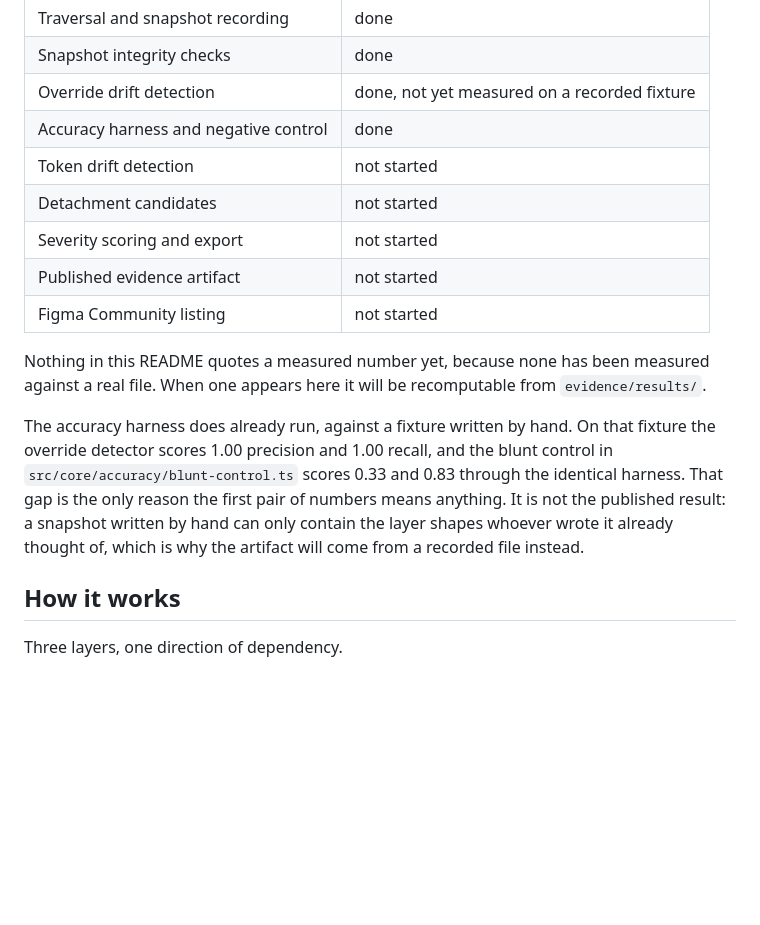
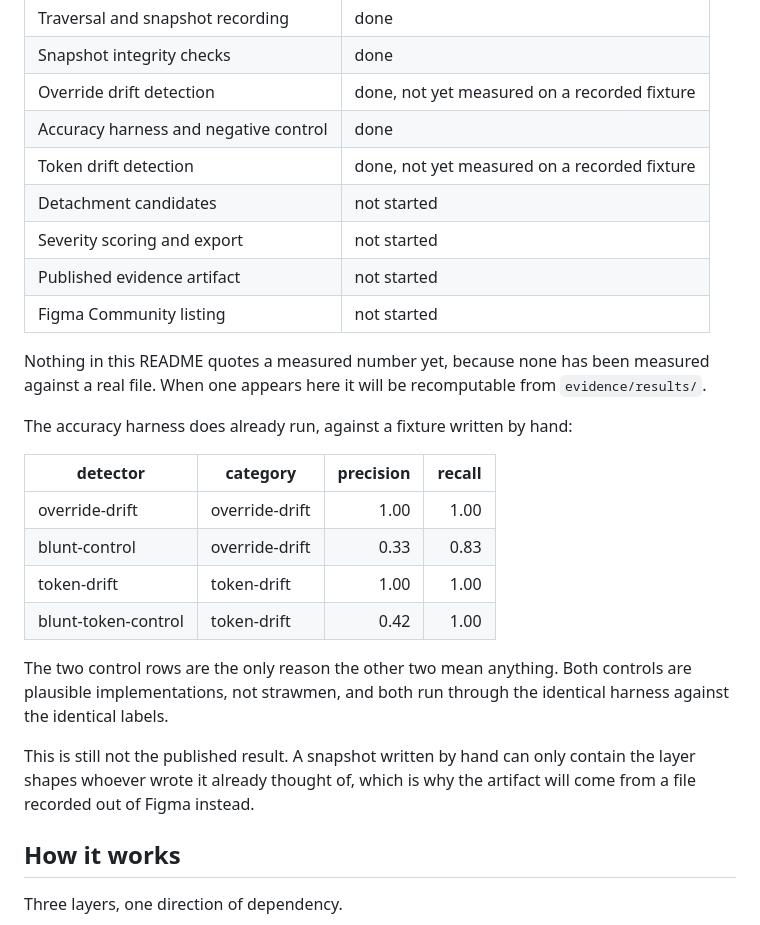
Before and after one commit to rajeev-chaurasia/drift-auditor, a Markdown page: README.md, the part around the change. GitHub-like rendering; blank space fills up the shorter version.

Commit message:
Write down how token drift is decided, and what the controls score against it

```diff
--- a/README.md
+++ b/README.md
@@ -25,7 +25,7 @@ The claim above is what this repository has to earn. It is not earned yet.
 | Snapshot integrity checks | done |
 | Override drift detection | done, not yet measured on a recorded fixture |
 | Accuracy harness and negative control | done |
-| Token drift detection | not started |
+| Token drift detection | done, not yet measured on a recorded fixture |
 | Detachment candidates | not started |
 | Severity scoring and export | not started |
 | Published evidence artifact | not started |
@@ -35,13 +35,22 @@ Nothing in this README quotes a measured number yet, because none has been
 measured against a real file. When one appears here it will be recomputable
 from `evidence/results/`.
 
-The accuracy harness does already run, against a fixture written by hand. On
-that fixture the override detector scores 1.00 precision and 1.00 recall, and
-the blunt control in `src/core/accuracy/blunt-control.ts` scores 0.33 and 0.83
-through the identical harness. That gap is the only reason the first pair of
-numbers means anything. It is not the published result: a snapshot written by
-hand can only contain the layer shapes whoever wrote it already thought of,
-which is why the artifact will come from a recorded file instead.
+The accuracy harness does already run, against a fixture written by hand:
+
+| detector | category | precision | recall |
+| --- | --- | ---: | ---: |
+| override-drift | override-drift | 1.00 | 1.00 |
+| blunt-control | override-drift | 0.33 | 0.83 |
+| token-drift | token-drift | 1.00 | 1.00 |
+| blunt-token-control | token-drift | 0.42 | 1.00 |
+
+The two control rows are the only reason the other two mean anything. Both
+controls are plausible implementations, not strawmen, and both run through the
+identical harness against the identical labels.
+
+This is still not the published result. A snapshot written by hand can only
+contain the layer shapes whoever wrote it already thought of, which is why the
+artifact will come from a file recorded out of Figma instead.
 
 ## How it works
 
```
Also changed, not shown: docs/methodology.md (+52 -19 lines).
